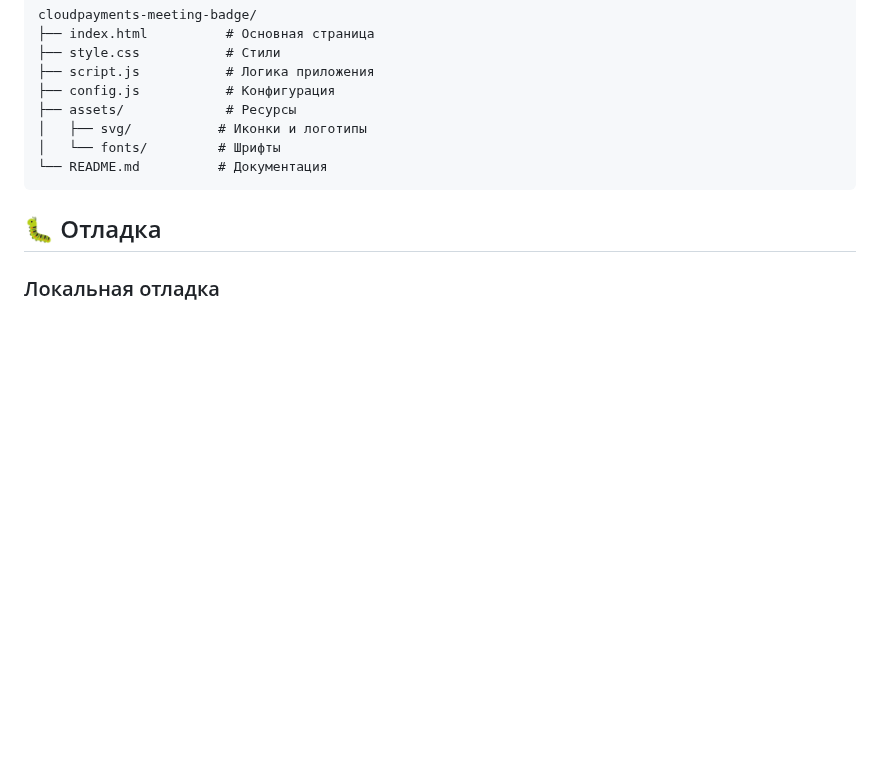
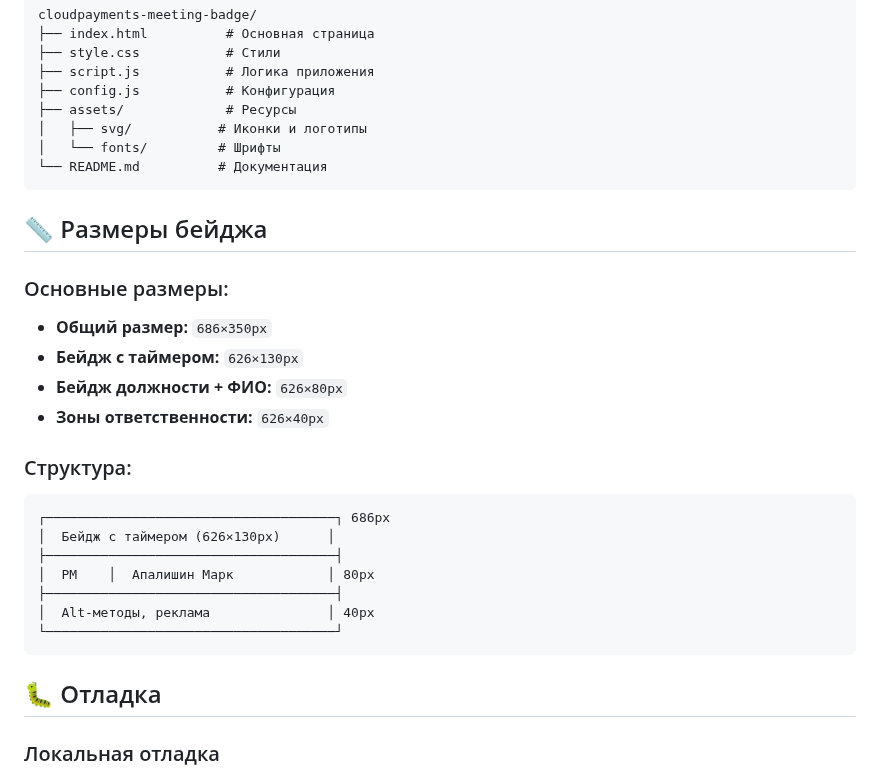
Before and after one commit to markapalishn/cloudpayments-meeting-badge, a Markdown page: README.md, the part around one of its changes. GitHub-like rendering; blank space fills up the shorter version.

````diff
--- a/README.md
+++ b/README.md
@@ -100,6 +170,25 @@ cloudpayments-meeting-badge/
 └── README.md          # Документация
 ```
 
+## 📏 Размеры бейджа
+
+### Основные размеры:
+- **Общий размер:** `686×350px`
+- **Бейдж с таймером:** `626×130px`
+- **Бейдж должности + ФИО:** `626×80px`
+- **Зоны ответственности:** `626×40px`
+
+### Структура:
+```
+┌─────────────────────────────────────┐ 686px
+│  Бейдж с таймером (626×130px)      │
+├─────────────────────────────────────┤
+│  PM    │  Апалишин Марк            │ 80px
+├─────────────────────────────────────┤
+│  Alt-методы, реклама               │ 40px
+└─────────────────────────────────────┘
+```
+
 ## 🐛 Отладка
 
 ### Локальная отладка
````
Also changed, not shown: other parts of README.md (+73 -3 lines).
